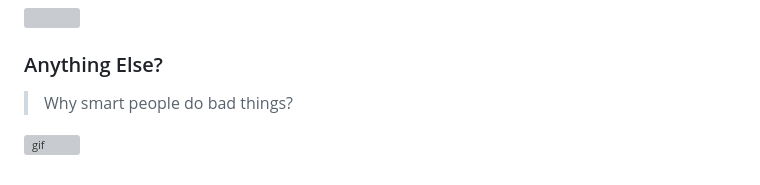
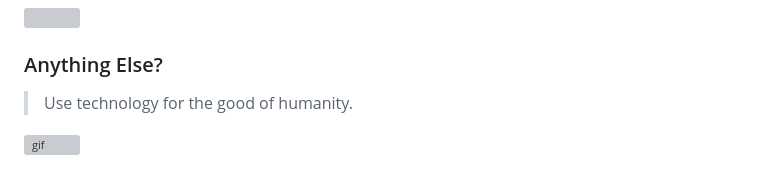
Before and after one commit to ewuweblab/ewuweblab, a Markdown page: README.md, the part around the change. GitHub-like rendering; grey boxes are pictures that could not be loaded.

```diff
--- a/README.md
+++ b/README.md
@@ -30,6 +30,6 @@ Pushing pixels around with computers. Pushing myself with coffee.
 <a href="http://www.github.com/ewuweblab"><img src="https://github-readme-streak-stats.herokuapp.com/?user=ewuweblab&stroke=ffffff&background=1c1917&ring=0891b2&fire=0891b2&currStreakNum=ffffff&currStreakLabel=0891b2&sideNums=ffffff&sideLabels=ffffff&dates=ffffff&hide_border=true" /></a>
 
 ### Anything Else?
-> Why smart people do bad things?
+> Use technology for the good of humanity.
 
 ![gif](giphy.webp)
```
